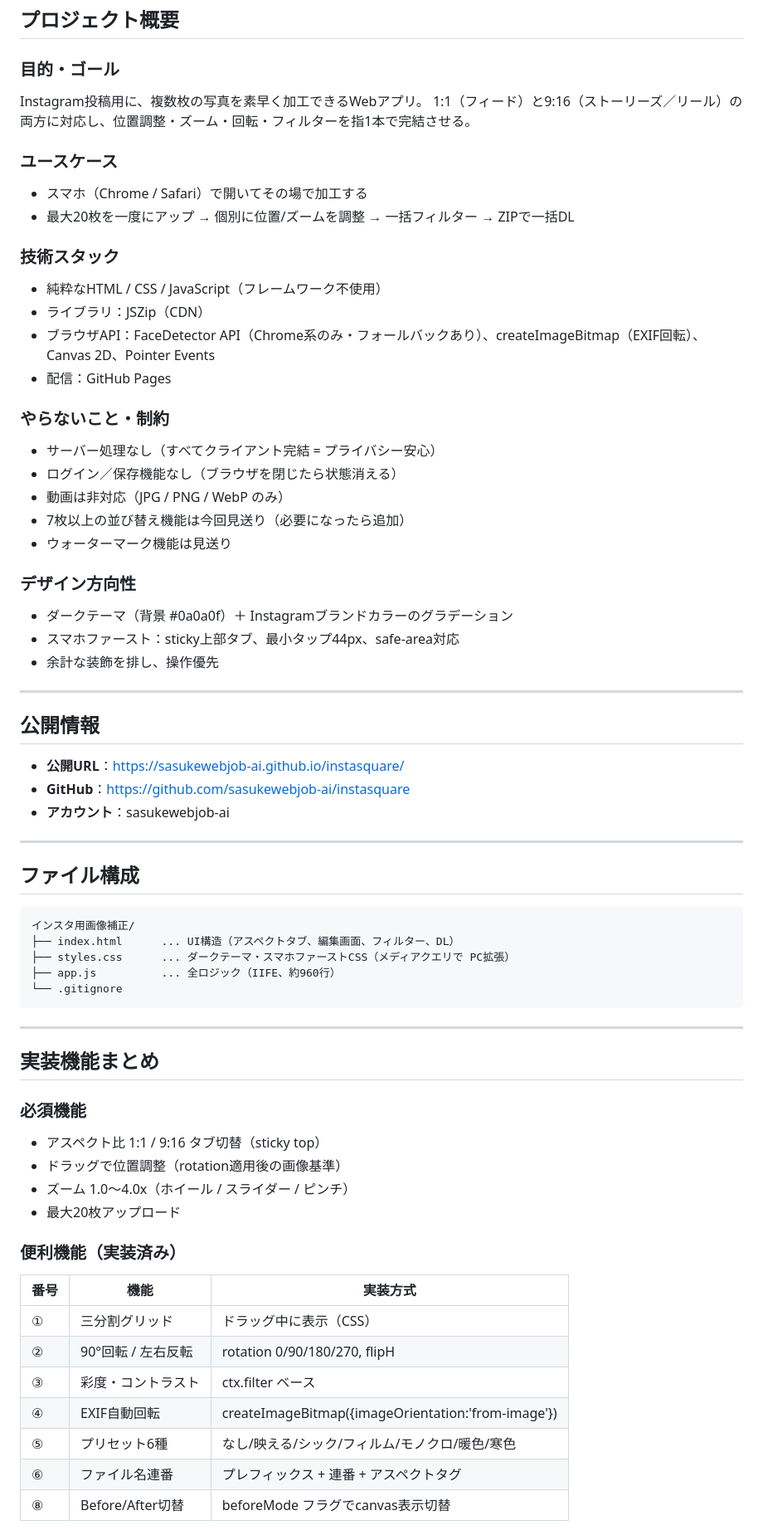
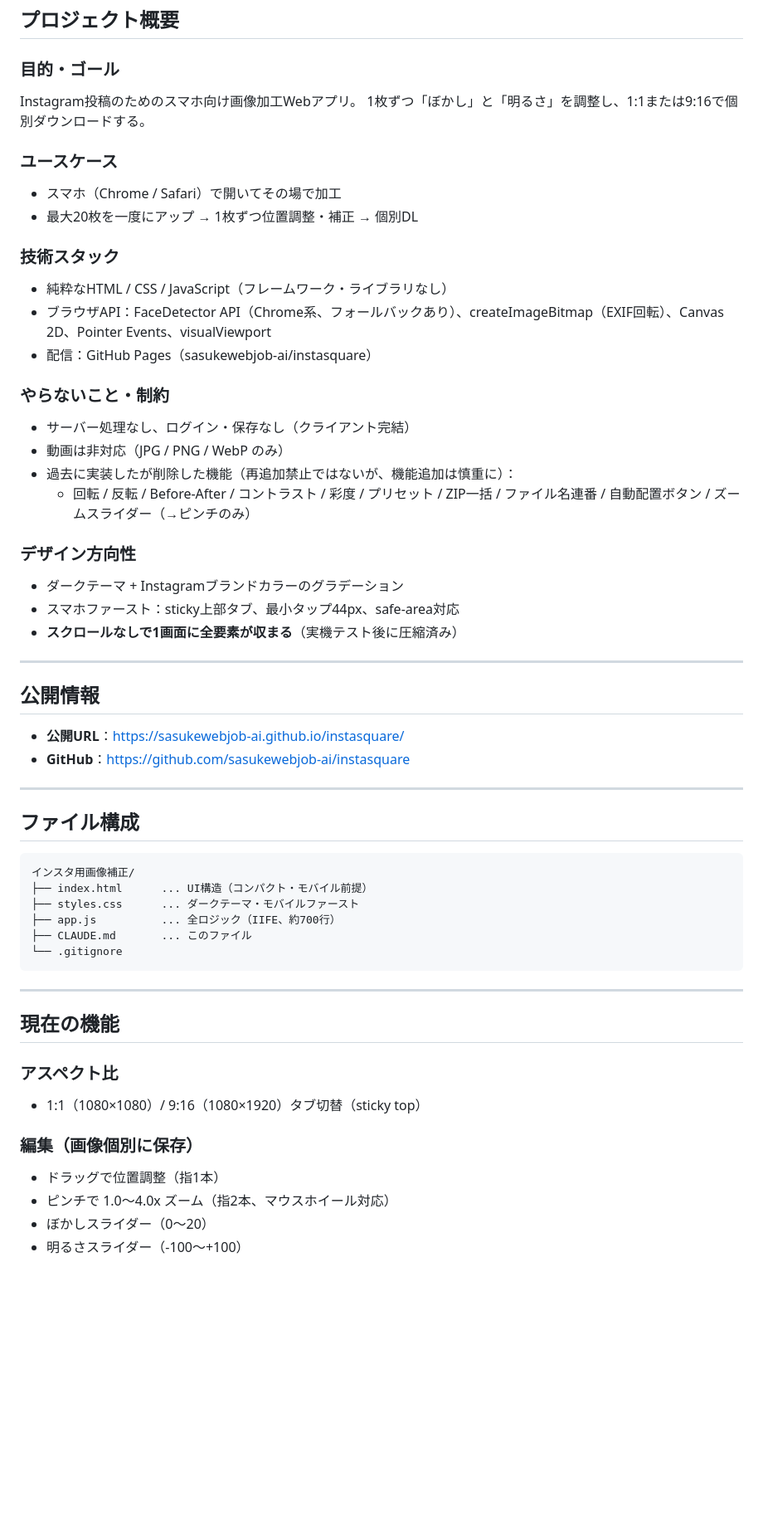
Before and after one commit to sasukewebjob-ai/instasquare, a Markdown page: CLAUDE.md, the part around one of its changes. Shown at 83% size. GitHub-like rendering; blank space fills up the shorter version.

````diff
--- a/CLAUDE.md
+++ b/CLAUDE.md
@@ -3,30 +3,28 @@
 ## プロジェクト概要
 
 ### 目的・ゴール
-Instagram投稿用に、複数枚の写真を素早く加工できるWebアプリ。
-1:1（フィード）と9:16（ストーリーズ／リール）の両方に対応し、位置調整・ズーム・回転・フィルターを指1本で完結させる。
+Instagram投稿のためのスマホ向け画像加工Webアプリ。
+1枚ずつ「ぼかし」と「明るさ」を調整し、1:1または9:16で個別ダウンロードする。
 
 ### ユースケース
-- スマホ（Chrome / Safari）で開いてその場で加工する
-- 最大20枚を一度にアップ → 個別に位置/ズームを調整 → 一括フィルター → ZIPで一括DL
+- スマホ（Chrome / Safari）で開いてその場で加工
+- 最大20枚を一度にアップ → 1枚ずつ位置調整・補正 → 個別DL
 
 ### 技術スタック
-- 純粋なHTML / CSS / JavaScript（フレームワーク不使用）
-- ライブラリ：JSZip（CDN）
-- ブラウザAPI：FaceDetector API（Chrome系のみ・フォールバックあり）、createImageBitmap（EXIF回転）、Canvas 2D、Pointer Events
-- 配信：GitHub Pages
+- 純粋なHTML / CSS / JavaScript（フレームワーク・ライブラリなし）
+- ブラウザAPI：FaceDetector API（Chrome系、フォールバックあり）、createImageBitmap（EXIF回転）、Canvas 2D、Pointer Events、visualViewport
+- 配信：GitHub Pages（sasukewebjob-ai/instasquare）
 
 ### やらないこと・制約
-- サーバー処理なし（すべてクライアント完結 = プライバシー安心）
-- ログイン／保存機能なし（ブラウザを閉じたら状態消える）
+- サーバー処理なし、ログイン・保存なし（クライアント完結）
 - 動画は非対応（JPG / PNG / WebP のみ）
-- 7枚以上の並び替え機能は今回見送り（必要になったら追加）
-- ウォーターマーク機能は見送り
+- 過去に実装したが削除した機能（再追加禁止ではないが、機能追加は慎重に）：
+  - 回転 / 反転 / Before-After / コントラスト / 彩度 / プリセット / ZIP一括 / ファイル名連番 / 自動配置ボタン / ズームスライダー（→ピンチのみ）
 
 ### デザイン方向性
-- ダークテーマ（背景 #0a0a0f）＋ Instagramブランドカラーのグラデーション
+- ダークテーマ + Instagramブランドカラーのグラデーション
 - スマホファースト：sticky上部タブ、最小タップ44px、safe-area対応
-- 余計な装飾を排し、操作優先
+- **スクロールなしで1画面に全要素が収まる**（実機テスト後に圧縮済み）
 
 ---
 
@@ -34,7 +32,6 @@ Instagram投稿用に、複数枚の写真を素早く加工できるWebアプ
 
 - **公開URL**：https://sasukewebjob-ai.github.io/instasquare/
 - **GitHub**：https://github.com/sasukewebjob-ai/instasquare
-- **アカウント**：sasukewebjob-ai
 
 ---
 
@@ -42,30 +39,23 @@ Instagram投稿用に、複数枚の写真を素早く加工できるWebアプ
 
 ```
 インスタ用画像補正/
-├── index.html      ... UI構造（アスペクトタブ、編集画面、フィルター、DL）
-├── styles.css      ... ダークテーマ・スマホファーストCSS（メディアクエリで PC拡張）
-├── app.js          ... 全ロジック（IIFE、約960行）
+├── index.html      ... UI構造（コンパクト・モバイル前提）
+├── styles.css      ... ダークテーマ・モバイルファースト
+├── app.js          ... 全ロジック（IIFE、約700行）
+├── CLAUDE.md       ... このファイル
 └── .gitignore
 ```
 
 ---
 
-## 実装機能まとめ
+## 現在の機能
 
-### 必須機能
-- アスペクト比 1:1 / 9:16 タブ切替（sticky top）
-- ドラッグで位置調整（rotation適用後の画像基準）
-- ズーム 1.0〜4.0x（ホイール / スライダー / ピンチ）
-- 最大20枚アップロード
+### アスペクト比
+- 1:1（1080×1080）/ 9:16（1080×1920）タブ切替（sticky top）
 
-### 便利機能（実装済み）
-| 番号 | 機能 | 実装方式 |
-|---|---|---|
-| ① | 三分割グリッド | ドラッグ中に表示（CSS） |
-| ② | 90°回転 / 左右反転 | rotation 0/90/180/270, flipH |
-| ③ | 彩度・コントラスト | ctx.filter ベース |
-| ④ | EXIF自動回転 | createImageBitmap({imageOrientation:'from-image'}) |
-| ⑤ | プリセット6種 | なし/映える/シック/フィルム/モノクロ/暖色/寒色 |
-| ⑥ | ファイル名連番 | プレフィックス + 連番 + アスペクトタグ |
-| ⑧ | Before/After切替 | beforeMode フラグでcanvas表示切替 |
+### 編集（画像個別に保存）
+- ドラッグで位置調整（指1本）
+- ピンチで 1.0〜4.0x ズーム（指2本、マウスホイール対応）
+- ぼかしスライダー（0〜20）
+- 明るさスライダー（-100〜+100）
 
````
Also changed, not shown: other parts of CLAUDE.md (+70 -54 lines).
